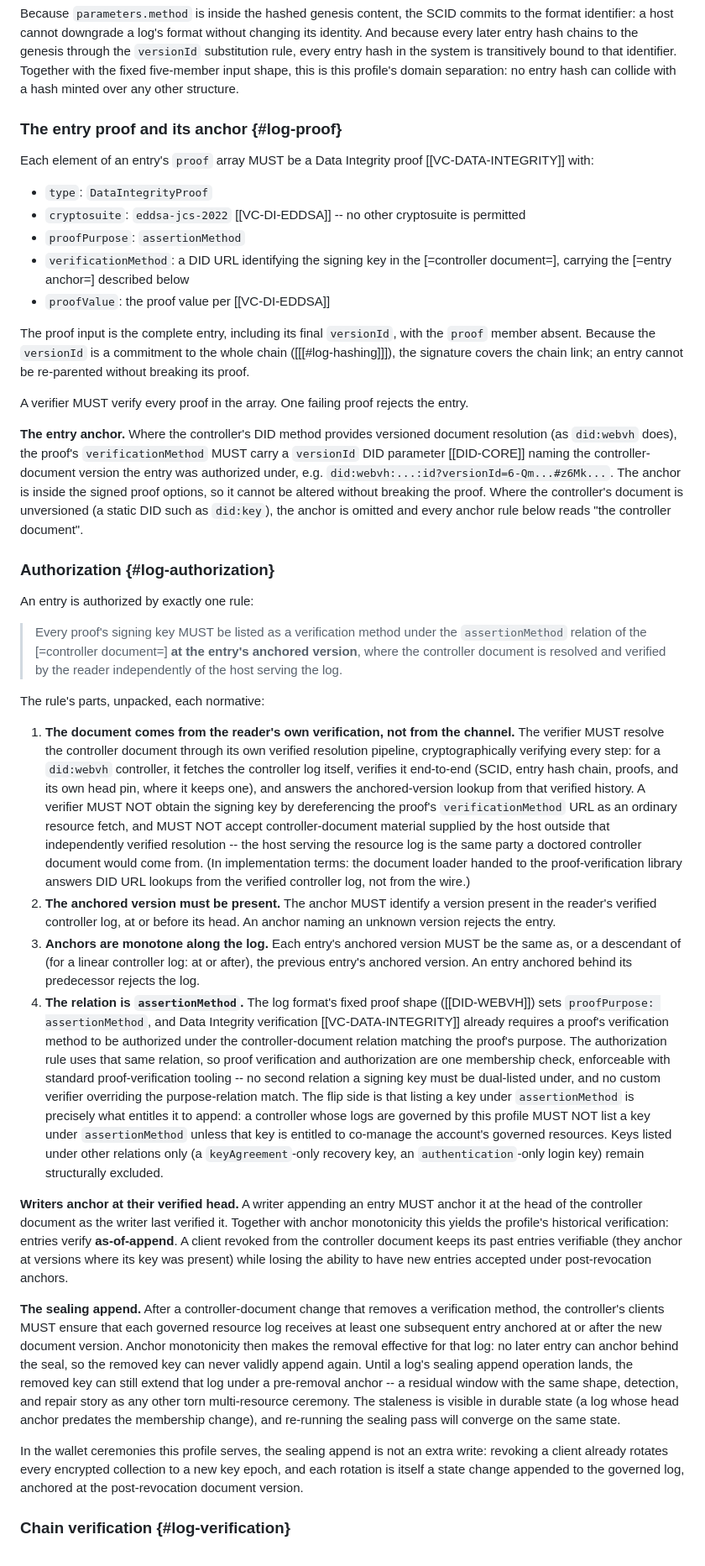
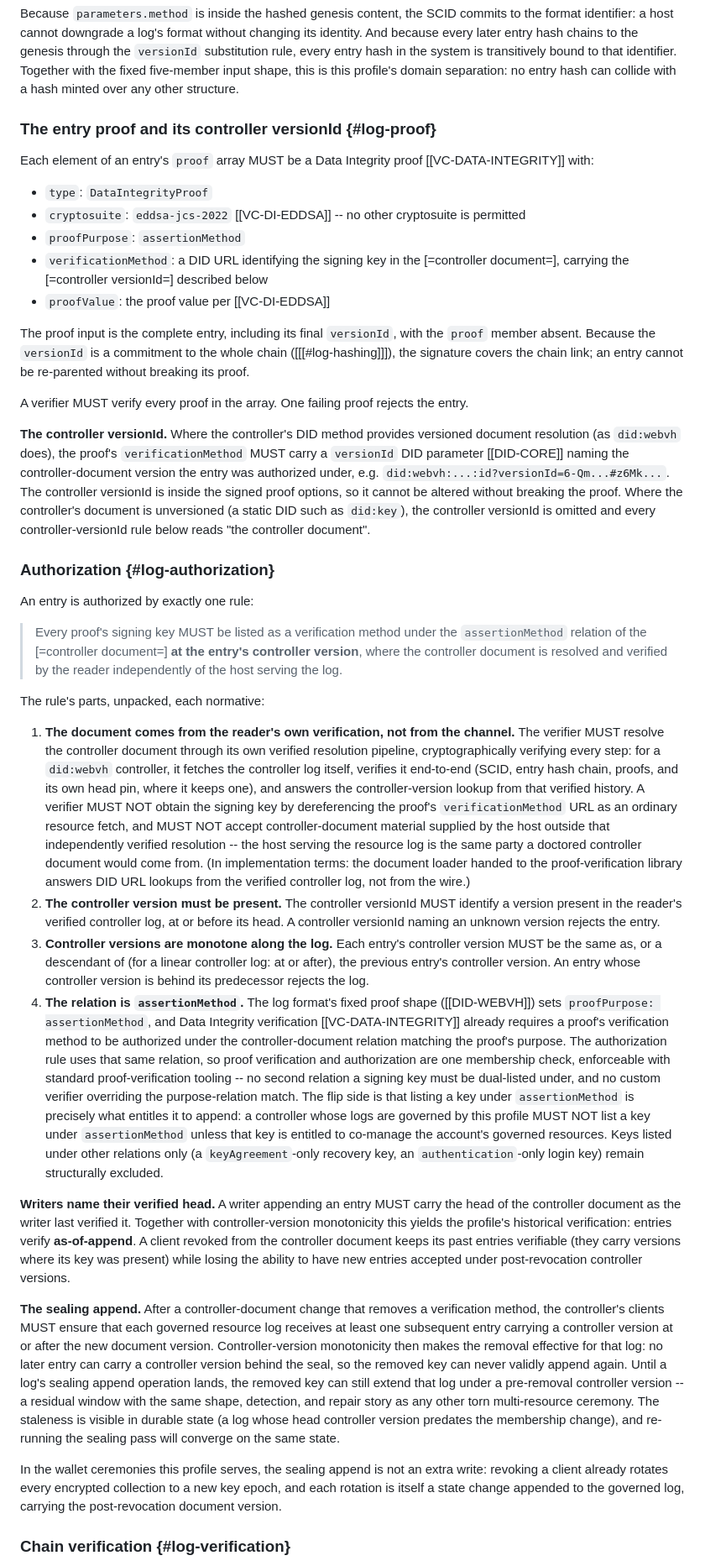
Before and after one commit to interop-alliance/encrypted-collections-spec, a Markdown page: spec.md, the part around one of its changes. Shown at 84% size. GitHub-like rendering.

Commit message:
Rename the entry anchor to the controller versionId.
Signed-off-by: Dmitri Zagidulin <dzagidulin@gmail.com>

```diff
--- a/spec.md
+++ b/spec.md
@@ -1306,7 +1306,7 @@ system is transitively bound to that identifier. Together with the fixed
 five-member input shape, this is this profile's domain separation: no entry hash
 can collide with a hash minted over any other structure.
 
-### The entry proof and its anchor {#log-proof}
+### The entry proof and its controller versionId {#log-proof}
 
 Each element of an entry's `proof` array MUST be a Data Integrity proof
 [[VC-DATA-INTEGRITY]] with:
@@ -1316,7 +1316,8 @@ Each element of an entry's `proof` array MUST be a Data Integrity proof
   permitted
 * `proofPurpose`: `assertionMethod`
 * `verificationMethod`: a DID URL identifying the signing key in the
-  [=controller document=], carrying the [=entry anchor=] described below
+  [=controller document=], carrying the [=controller versionId=] described
+  below
 * `proofValue`: the proof value per [[VC-DI-EDDSA]]
 
 The proof input is the complete entry, including its final `versionId`,
@@ -1327,16 +1328,16 @@ an entry cannot be re-parented without breaking its proof.
 A verifier MUST verify every proof in the array. One failing proof rejects
 the entry.
 
-**The <dfn data-lt="entry anchors|anchored version">entry anchor</dfn>.**
-Where the controller's DID method provides versioned document resolution (as
-`did:webvh` does), the proof's `verificationMethod` MUST carry a `versionId`
-DID parameter [[DID-CORE]] naming the controller-document version the entry
-was authorized under, e.g.
-`did:webvh:...:id?versionId=6-Qm...#z6Mk...`. The anchor is inside the
-signed proof options, so it cannot be altered without breaking the proof.
-Where the controller's document is unversioned (a static DID such as
-`did:key`), the anchor is omitted and every anchor rule below reads "the
-controller document".
+**The <dfn data-lt="controller versionIds|controller version">controller
+versionId</dfn>.** Where the controller's DID method provides versioned
+document resolution (as `did:webvh` does), the proof's `verificationMethod`
+MUST carry a `versionId` DID parameter [[DID-CORE]] naming the
+controller-document version the entry was authorized under, e.g.
+`did:webvh:...:id?versionId=6-Qm...#z6Mk...`. The controller versionId is
+inside the signed proof options, so it cannot be altered without breaking
+the proof. Where the controller's document is unversioned (a static DID
+such as `did:key`), the controller versionId is omitted and every
+controller-versionId rule below reads "the controller document".
 
 ### Authorization {#log-authorization}
 
@@ -1344,8 +1345,8 @@ An entry is authorized by exactly one rule:
 
 > Every proof's signing key MUST be listed as a verification method under the
 > `assertionMethod` relation of the [=controller document=] **at the
-> entry's anchored version**, where the controller document is resolved and
-> verified by the reader independently of the host serving the log.
+> entry's controller version**, where the controller document is resolved
+> and verified by the reader independently of the host serving the log.
 
 The rule's parts, unpacked, each normative:
 
@@ -1354,7 +1355,7 @@ The rule's parts, unpacked, each normative:
    own verified resolution pipeline, cryptographically verifying every step:
    for a `did:webvh` controller, it fetches the controller log itself,
    verifies it end-to-end (SCID, entry hash chain, proofs, and its own head
-   pin, where it keeps one), and answers the anchored-version lookup from
+   pin, where it keeps one), and answers the controller-version lookup from
    that verified history. A verifier MUST NOT obtain the signing key by
    dereferencing the proof's `verificationMethod` URL as an ordinary
    resource fetch, and MUST NOT accept controller-document material supplied
@@ -1363,13 +1364,14 @@ The rule's parts, unpacked, each normative:
    would come from. (In implementation terms: the document loader handed to
    the proof-verification library answers DID URL lookups from the verified
    controller log, not from the wire.)
-2. **The anchored version must be present.** The anchor MUST identify a version
-   present in the reader's verified controller log, at or before its head. An
-   anchor naming an unknown version rejects the entry.
-3. **Anchors are monotone along the log.** Each entry's anchored version MUST
-   be the same as, or a descendant of (for a linear controller log: at or
-   after), the previous entry's anchored version. An entry anchored behind
-   its predecessor rejects the log.
+2. **The controller version must be present.** The controller versionId MUST
+   identify a version present in the reader's verified controller log, at or
+   before its head. A controller versionId naming an unknown version rejects
+   the entry.
+3. **Controller versions are monotone along the log.** Each entry's
+   controller version MUST be the same as, or a descendant of (for a linear
+   controller log: at or after), the previous entry's controller version. An
+   entry whose controller version is behind its predecessor rejects the log.
 4. **The relation is `assertionMethod`.** The log format's fixed proof shape
    ([[DID-WEBVH]]) sets `proofPurpose: assertionMethod`, and Data Integrity
    verification [[VC-DATA-INTEGRITY]] already requires a proof's verification
@@ -1386,31 +1388,32 @@ The rule's parts, unpacked, each normative:
    `keyAgreement`-only recovery key, an `authentication`-only login key)
    remain structurally excluded.
 
-**Writers anchor at their verified head.** A writer appending an entry MUST
-anchor it at the head of the controller document as the writer last verified
-it. Together with anchor monotonicity this yields the profile's historical
+**Writers name their verified head.** A writer appending an entry MUST carry
+the head of the controller document as the writer last verified it. Together
+with controller-version monotonicity this yields the profile's historical
 verification: entries verify **as-of-append**. A client revoked from the
-controller document keeps its past entries verifiable (they anchor at
-versions where its key was present) while losing the ability to have new
-entries accepted under post-revocation anchors.
+controller document keeps its past entries verifiable (they carry versions
+where its key was present) while losing the ability to have new entries
+accepted under post-revocation controller versions.
 
 **The sealing append.** After a controller-document change that removes a
 verification method, the controller's clients MUST ensure that each governed
-resource log receives at least one subsequent entry anchored at or after the
-new document version. Anchor monotonicity then makes the removal effective
-for that log: no later entry can anchor behind the seal, so the removed key
-can never validly append again. Until a log's sealing append operation lands,
-the removed key can still extend that log under a pre-removal anchor -- a
-residual window with the same shape, detection, and repair story as any other
-torn multi-resource ceremony. The staleness is visible in durable state (a
-log whose head anchor predates the membership change), and re-running the
-sealing pass will converge on the same state.
+resource log receives at least one subsequent entry carrying a controller
+version at or after the new document version. Controller-version
+monotonicity then makes the removal effective for that log: no later entry
+can carry a controller version behind the seal, so the removed key can never
+validly append again. Until a log's sealing append operation lands, the
+removed key can still extend that log under a pre-removal controller
+version -- a residual window with the same shape, detection, and repair
+story as any other torn multi-resource ceremony. The staleness is visible in
+durable state (a log whose head controller version predates the membership
+change), and re-running the sealing pass will converge on the same state.
 
 <div class="note">
 In the wallet ceremonies this profile serves, the sealing append is not an
 extra write: revoking a client already rotates every encrypted collection to
 a new key epoch, and each rotation is itself a state change appended to the
-governed log, anchored at the post-revocation document version.
+governed log, carrying the post-revocation document version.
 </div>
 
 ### Chain verification {#log-verification}
```
Also changed, not shown: other parts of spec.md (+18 -17 lines).
